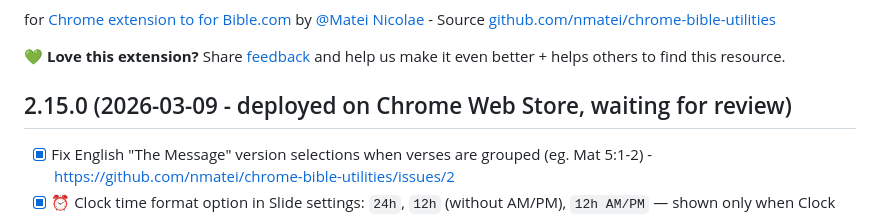
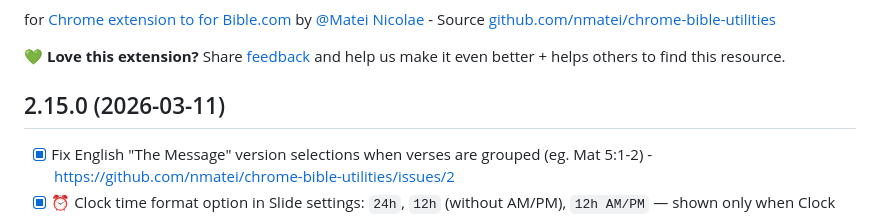
Before and after one commit to nmatei/chrome-bible-utilities, a Markdown page: release-notes.md, the part around the change. Drawn GitHub-style.

Commit message:
Update release date for version 2.15.0 in release notes

```diff
--- a/release-notes.md
+++ b/release-notes.md
@@ -4,7 +4,7 @@ for [Chrome extension to for Bible.com](README.md) by [@Matei Nicolae](https://n
 
 💚 **Love this extension?** Share [feedback](https://chromewebstore.google.com/detail/project-verses-from-bible/fklnkmnlobkpoiifnbnemdpamheoanpj) and help us make it even better + helps others to find this resource.
 
-## 2.15.0 (2026-03-09 - deployed on Chrome Web Store, waiting for review)
+## 2.15.0 (2026-03-11)
 
 - [x] Fix English "The Message" version selections when verses are grouped (eg. Mat 5:1-2) - https://github.com/nmatei/chrome-bible-utilities/issues/2
 - [x] ⏰ Clock time format option in Slide settings: `24h`, `12h` (without AM/PM), `12h AM/PM` — shown only when Clock Position is not `none`
```
